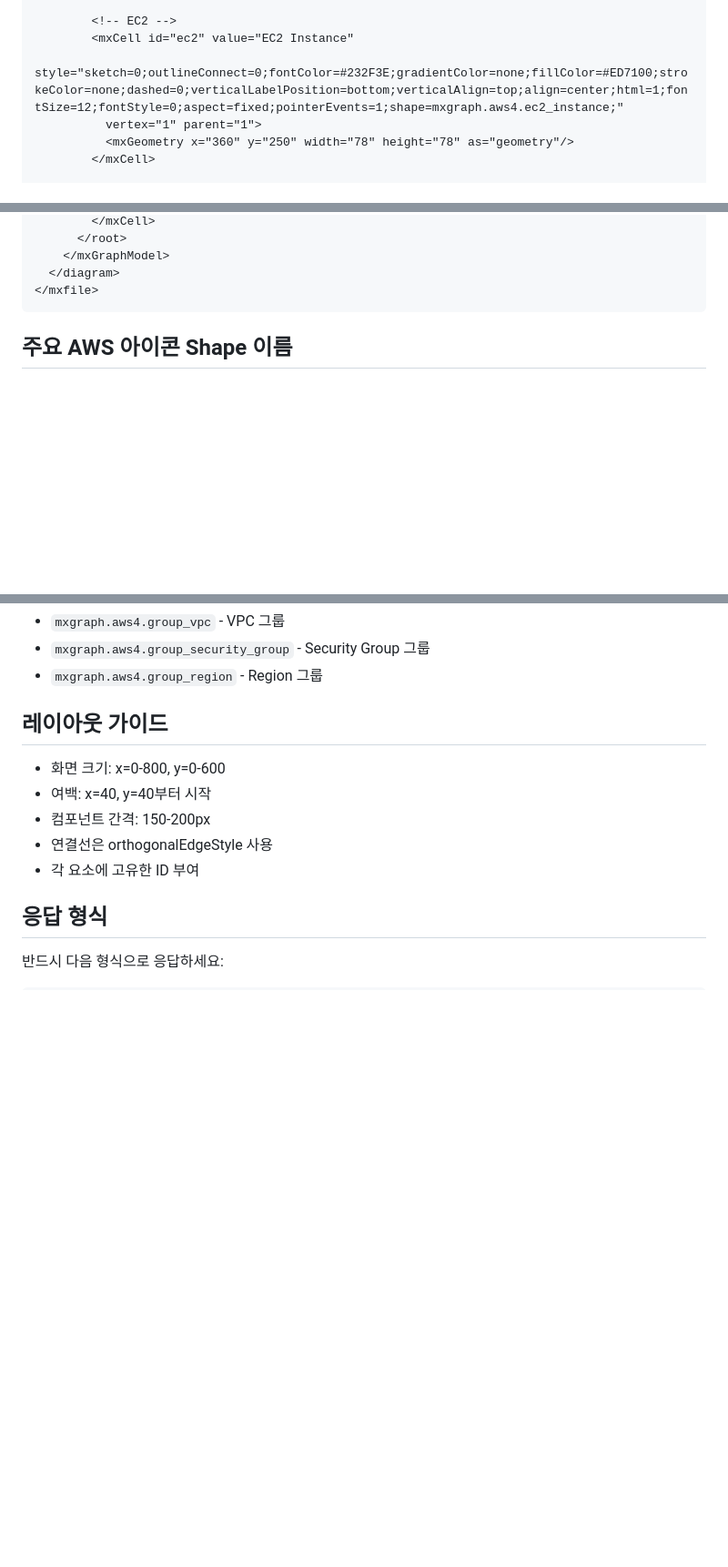
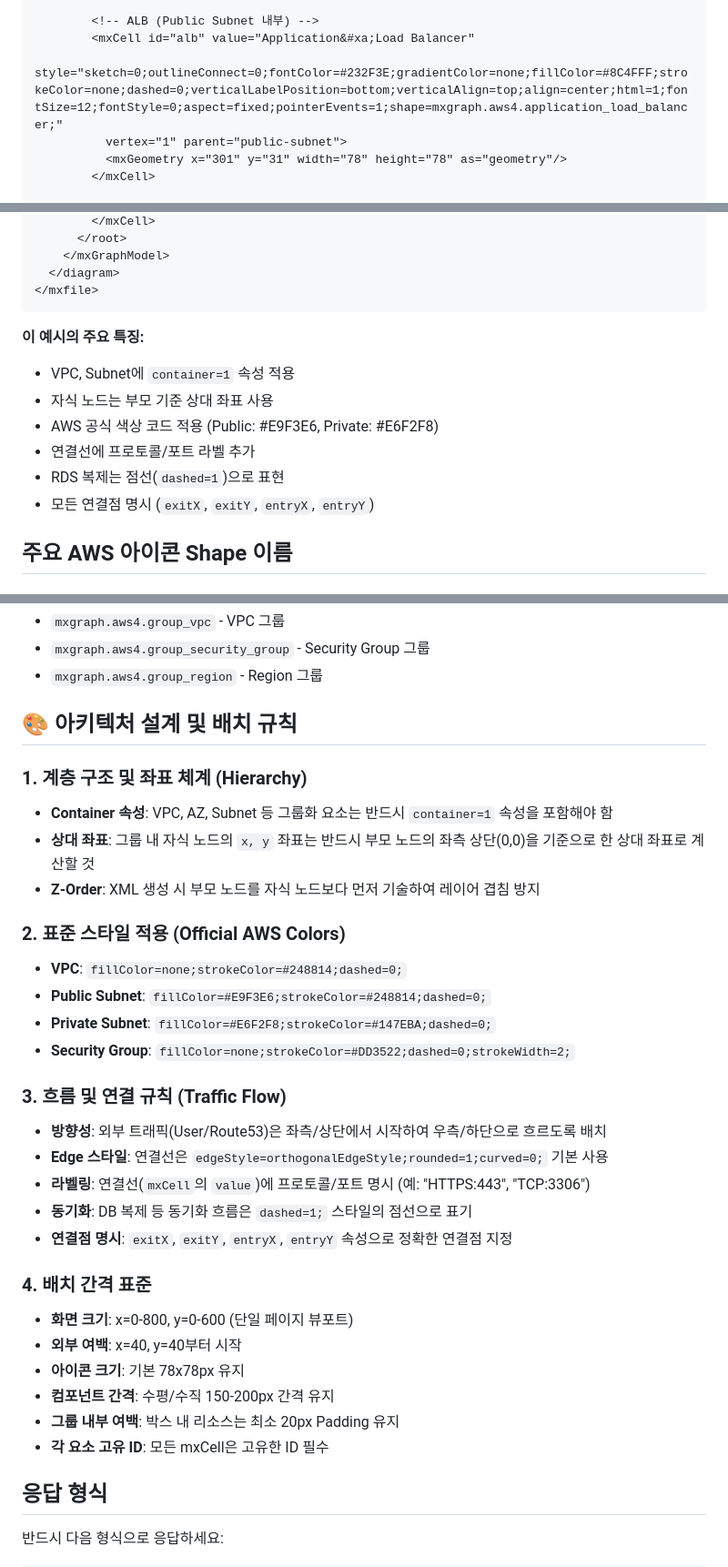
Before and after one commit to GitVantrue/aws-zendesk-assistant, a Markdown page: reference_contexts/drawio_mcp.md, 3 parts joined by grey strips. Shown at 91% size. GitHub-like rendering; blank space fills up the shorter version.

Commit message:
Add architecture design rules to drawio_mcp.md

````diff
--- a/reference_contexts/drawio_mcp.md
+++ b/reference_contexts/drawio_mcp.md
@@ -96,9 +96,9 @@
         </mxCell>
 
-        <!-- EC2 -->
-        <mxCell id="ec2" value="EC2 Instance"
-          style="sketch=0;outlineConnect=0;fontColor=#232F3E;gradientColor=none;fillColor=#ED7100;strokeColor=none;dashed=0;verticalLabelPosition=bottom;verticalAlign=top;align=center;html=1;fontSize=12;fontStyle=0;aspect=fixed;pointerEvents=1;shape=mxgraph.aws4.ec2_instance;"
-          vertex="1" parent="1">
-          <mxGeometry x="360" y="250" width="78" height="78" as="geometry"/>
+        <!-- ALB (Public Subnet 내부) -->
+        <mxCell id="alb" value="Application&#xa;Load Balancer"
+          style="sketch=0;outlineConnect=0;fontColor=#232F3E;gradientColor=none;fillColor=#8C4FFF;strokeColor=none;dashed=0;verticalLabelPosition=bottom;verticalAlign=top;align=center;html=1;fontSize=12;fontStyle=0;aspect=fixed;pointerEvents=1;shape=mxgraph.aws4.application_load_balancer;"
+          vertex="1" parent="public-subnet">
+          <mxGeometry x="301" y="31" width="78" height="78" as="geometry"/>
         </mxCell>
 
@@ -126,6 +161,14 @@
   </diagram>
 </mxfile>
 ```
+
+**이 예시의 주요 특징:**
+- VPC, Subnet에 `container=1` 속성 적용
+- 자식 노드는 부모 기준 상대 좌표 사용
+- AWS 공식 색상 코드 적용 (Public: #E9F3E6, Private: #E6F2F8)
+- 연결선에 프로토콜/포트 라벨 추가
+- RDS 복제는 점선(`dashed=1`)으로 표현
+- 모든 연결점 명시 (`exitX`, `exitY`, `entryX`, `entryY`)
 
 ## 주요 AWS 아이콘 Shape 이름
 
@@ -164,13 +207,37 @@
 - `mxgraph.aws4.group_security_group` - Security Group 그룹
 - `mxgraph.aws4.group_region` - Region 그룹
 
-## 레이아웃 가이드
+## 🎨 아키텍처 설계 및 배치 규칙
 
-- 화면 크기: x=0-800, y=0-600
-- 여백: x=40, y=40부터 시작
-- 컴포넌트 간격: 150-200px
-- 연결선은 orthogonalEdgeStyle 사용
-- 각 요소에 고유한 ID 부여
+### 1. 계층 구조 및 좌표 체계 (Hierarchy)
+
+- **Container 속성**: VPC, AZ, Subnet 등 그룹화 요소는 반드시 `container=1` 속성을 포함해야 함
+- **상대 좌표**: 그룹 내 자식 노드의 `x, y` 좌표는 반드시 부모 노드의 좌측 상단(0,0)을 기준으로 한 상대 좌표로 계산할 것
+- **Z-Order**: XML 생성 시 부모 노드를 자식 노드보다 먼저 기술하여 레이어 겹침 방지
+
+### 2. 표준 스타일 적용 (Official AWS Colors)
+
+- **VPC**: `fillColor=none;strokeColor=#248814;dashed=0;`
+- **Public Subnet**: `fillColor=#E9F3E6;strokeColor=#248814;dashed=0;`
+- **Private Subnet**: `fillColor=#E6F2F8;strokeColor=#147EBA;dashed=0;`
+- **Security Group**: `fillColor=none;strokeColor=#DD3522;dashed=0;strokeWidth=2;`
+
+### 3. 흐름 및 연결 규칙 (Traffic Flow)
+
+- **방향성**: 외부 트래픽(User/Route53)은 좌측/상단에서 시작하여 우측/하단으로 흐르도록 배치
+- **Edge 스타일**: 연결선은 `edgeStyle=orthogonalEdgeStyle;rounded=1;curved=0;` 기본 사용
+- **라벨링**: 연결선(`mxCell`의 `value`)에 프로토콜/포트 명시 (예: "HTTPS:443", "TCP:3306")
+- **동기화**: DB 복제 등 동기화 흐름은 `dashed=1;` 스타일의 점선으로 표기
+- **연결점 명시**: `exitX`, `exitY`, `entryX`, `entryY` 속성으로 정확한 연결점 지정
+
+### 4. 배치 간격 표준
+
+- **화면 크기**: x=0-800, y=0-600 (단일 페이지 뷰포트)
+- **외부 여백**: x=40, y=40부터 시작
+- **아이콘 크기**: 기본 78x78px 유지
+- **컴포넌트 간격**: 수평/수직 150-200px 간격 유지
+- **그룹 내부 여백**: 박스 내 리소스는 최소 20px Padding 유지
+- **각 요소 고유 ID**: 모든 mxCell은 고유한 ID 필수
 
 ## 응답 형식
 
````
Also changed, not shown: other parts of reference_contexts/drawio_mcp.md (+55 -20 lines).
